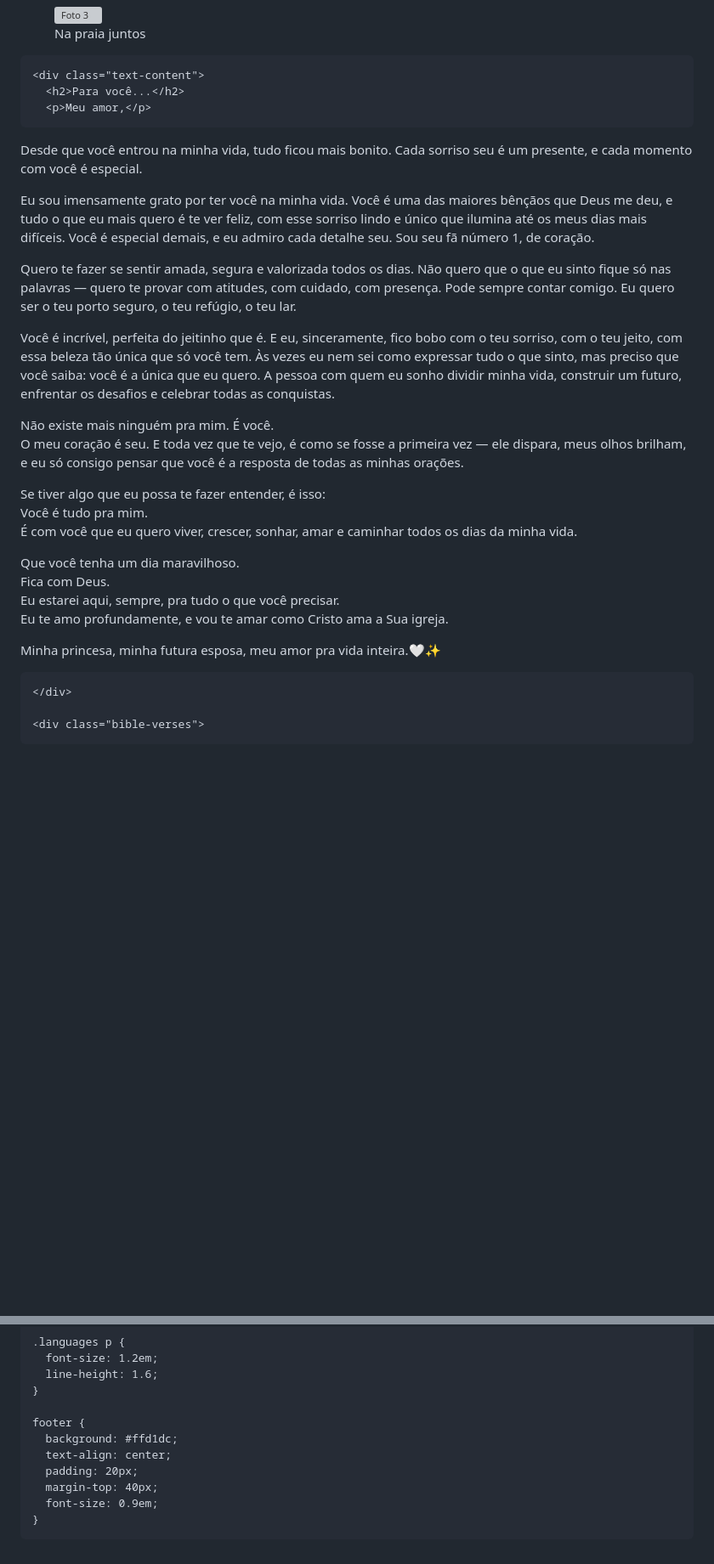
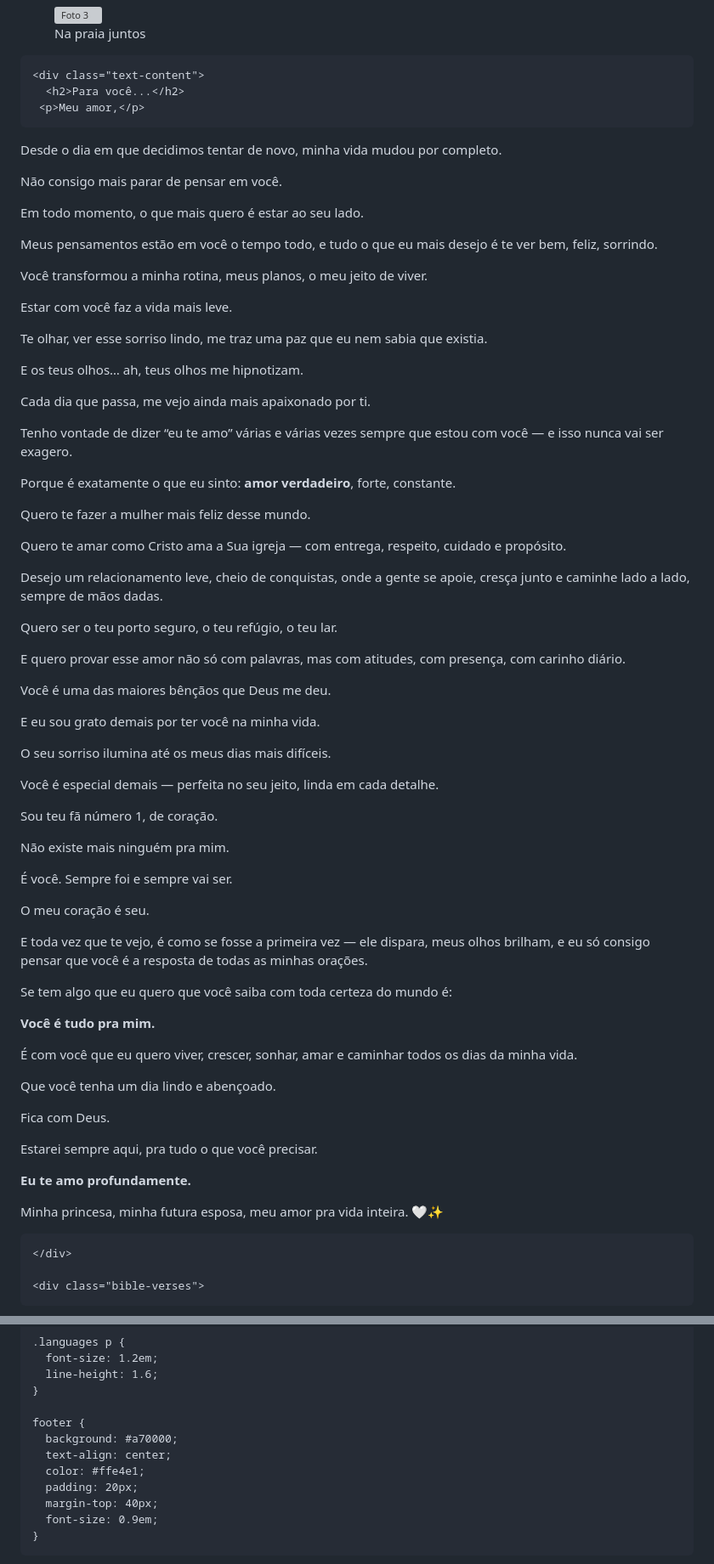
Before and after one commit to Davidzinn04/site-12, a Markdown page: README.md, 2 parts joined by grey strips. Shown at 85% size. Rendered like a GitHub page; blank space fills up the shorter version; grey boxes are pictures that could not be loaded.

```diff
--- a/README.md
+++ b/README.md
@@ -32,29 +32,73 @@
 
     <div class="text-content">
       <h2>Para você...</h2>
-      <p>Meu amor,</p>
+     <p>Meu amor,</p>
 
-<p>Desde que você entrou na minha vida, tudo ficou mais bonito. Cada sorriso seu é um presente, e cada momento com você é especial.</p>
+<p>Desde o dia em que decidimos tentar de novo, minha vida mudou por completo.</p>
 
-<p>Eu sou imensamente grato por ter você na minha vida. Você é uma das maiores bênçãos que Deus me deu, e tudo o que eu mais quero é te ver feliz, com esse sorriso lindo e único que ilumina até os meus dias mais difíceis. Você é especial demais, e eu admiro cada detalhe seu. Sou seu fã número 1, de coração.</p>
+<p>Não consigo mais parar de pensar em você.</p>
 
-<p>Quero te fazer se sentir amada, segura e valorizada todos os dias. Não quero que o que eu sinto fique só nas palavras — quero te provar com atitudes, com cuidado, com presença. Pode sempre contar comigo. Eu quero ser o teu porto seguro, o teu refúgio, o teu lar.</p>
+<p>Em todo momento, o que mais quero é estar ao seu lado.</p>
 
-<p>Você é incrível, perfeita do jeitinho que é. E eu, sinceramente, fico bobo com o teu sorriso, com o teu jeito, com essa beleza tão única que só você tem. Às vezes eu nem sei como expressar tudo o que sinto, mas preciso que você saiba: você é a única que eu quero. A pessoa com quem eu sonho dividir minha vida, construir um futuro, enfrentar os desafios e celebrar todas as conquistas.</p>
+<p>Meus pensamentos estão em você o tempo todo, e tudo o que eu mais desejo é te ver bem, feliz, sorrindo.</p>
 
-<p>Não existe mais ninguém pra mim. É você.<br/>
-O meu coração é seu. E toda vez que te vejo, é como se fosse a primeira vez — ele dispara, meus olhos brilham, e eu só consigo pensar que você é a resposta de todas as minhas orações.</p>
+<p>Você transformou a minha rotina, meus planos, o meu jeito de viver.</p>
 
-<p>Se tiver algo que eu possa te fazer entender, é isso:<br/>
-Você é tudo pra mim.<br/>
-É com você que eu quero viver, crescer, sonhar, amar e caminhar todos os dias da minha vida.</p>
+<p>Estar com você faz a vida mais leve.</p>
 
-<p>Que você tenha um dia maravilhoso.<br/>
-Fica com Deus.<br/>
-Eu estarei aqui, sempre, pra tudo o que você precisar.<br/>
-Eu te amo profundamente, e vou te amar como Cristo ama a Sua igreja.</p>
+<p>Te olhar, ver esse sorriso lindo, me traz uma paz que eu nem sabia que existia.</p>
 
-<p>Minha princesa, minha futura esposa, meu amor pra vida inteira.🤍✨</p>
+<p>E os teus olhos… ah, teus olhos me hipnotizam.</p>
+
+<p>Cada dia que passa, me vejo ainda mais apaixonado por ti.</p>
+
+<p>Tenho vontade de dizer “eu te amo” várias e várias vezes sempre que estou com você — e isso nunca vai ser exagero.</p>
+
+<p>Porque é exatamente o que eu sinto: <strong>amor verdadeiro</strong>, forte, constante.</p>
+
+<p>Quero te fazer a mulher mais feliz desse mundo.</p>
+
+<p>Quero te amar como Cristo ama a Sua igreja — com entrega, respeito, cuidado e propósito.</p>
+
+<p>Desejo um relacionamento leve, cheio de conquistas, onde a gente se apoie, cresça junto e caminhe lado a lado, sempre de mãos dadas.</p>
+
+<p>Quero ser o teu porto seguro, o teu refúgio, o teu lar.</p>
+
+<p>E quero provar esse amor não só com palavras, mas com atitudes, com presença, com carinho diário.</p>
+
+<p>Você é uma das maiores bênçãos que Deus me deu.</p>
+
+<p>E eu sou grato demais por ter você na minha vida.</p>
+
+<p>O seu sorriso ilumina até os meus dias mais difíceis.</p>
+
+<p>Você é especial demais — perfeita no seu jeito, linda em cada detalhe.</p>
+
+<p>Sou teu fã número 1, de coração.</p>
+
+<p>Não existe mais ninguém pra mim.</p>
+
+<p>É você. Sempre foi e sempre vai ser.</p>
+
+<p>O meu coração é seu.</p>
+
+<p>E toda vez que te vejo, é como se fosse a primeira vez — ele dispara, meus olhos brilham, e eu só consigo pensar que você é a resposta de todas as minhas orações.</p>
+
+<p>Se tem algo que eu quero que você saiba com toda certeza do mundo é:</p>
+
+<p><strong>Você é tudo pra mim.</strong></p>
+
+<p>É com você que eu quero viver, crescer, sonhar, amar e caminhar todos os dias da minha vida.</p>
+
+<p>Que você tenha um dia lindo e abençoado.</p>
+
+<p>Fica com Deus.</p>
+
+<p>Estarei sempre aqui, pra tudo o que você precisar.</p>
+
+<p><strong>Eu te amo profundamente.</strong></p>
+
+<p>Minha princesa, minha futura esposa, meu amor pra vida inteira. 🤍✨</p>
 
     </div>
 
@@ -205,8 +281,9 @@ Eu te amo profundamente, e vou te amar como Cristo ama a Sua igreja.</p>
     }
 
     footer {
-      background: #ffd1dc;
+      background: #a70000;
       text-align: center;
+      color: #ffe4e1;
       padding: 20px;
       margin-top: 40px;
       font-size: 0.9em;
```
Also changed, not shown: other parts of README.md (+41 -9 lines).
